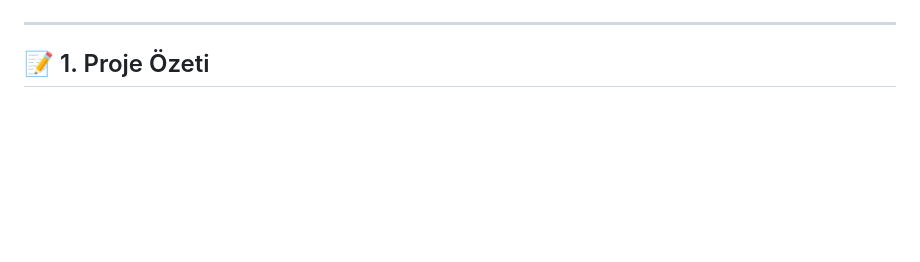
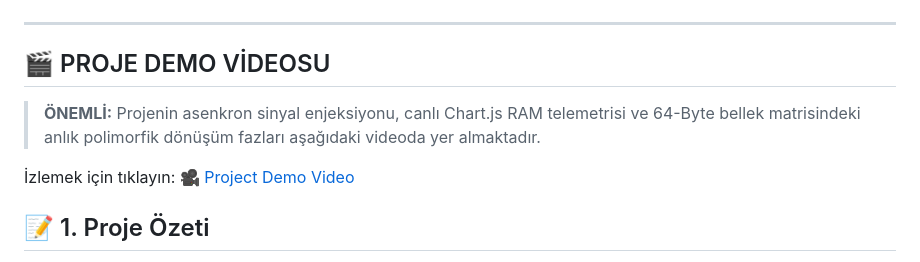
Before and after one commit to byznrckcc/BGT210_Final_Projesi, a Markdown page: README.md, the part around one of its changes. GitHub-like rendering; blank space fills up the shorter version.

Commit message:
Fix: Implement clean text link format for project demo video

```diff
--- a/README.md
+++ b/README.md
@@ -35,6 +29,11 @@
 </p>
 
 ---
+## 🎬 PROJE DEMO VİDEOSU
+
+> **ÖNEMLİ:** Projenin asenkron sinyal enjeksiyonu, canlı Chart.js RAM telemetrisi ve 64-Byte bellek matrisindeki anlık polimorfik dönüşüm fazları aşağıdaki videoda yer almaktadır.
+
+İzlemek için tıklayın: 🎥 [Project Demo Video](simulation.mp4)
 
 ## 📝 1. Proje Özeti
 
```
Also changed, not shown: other parts of README.md (+0 -6 lines).
